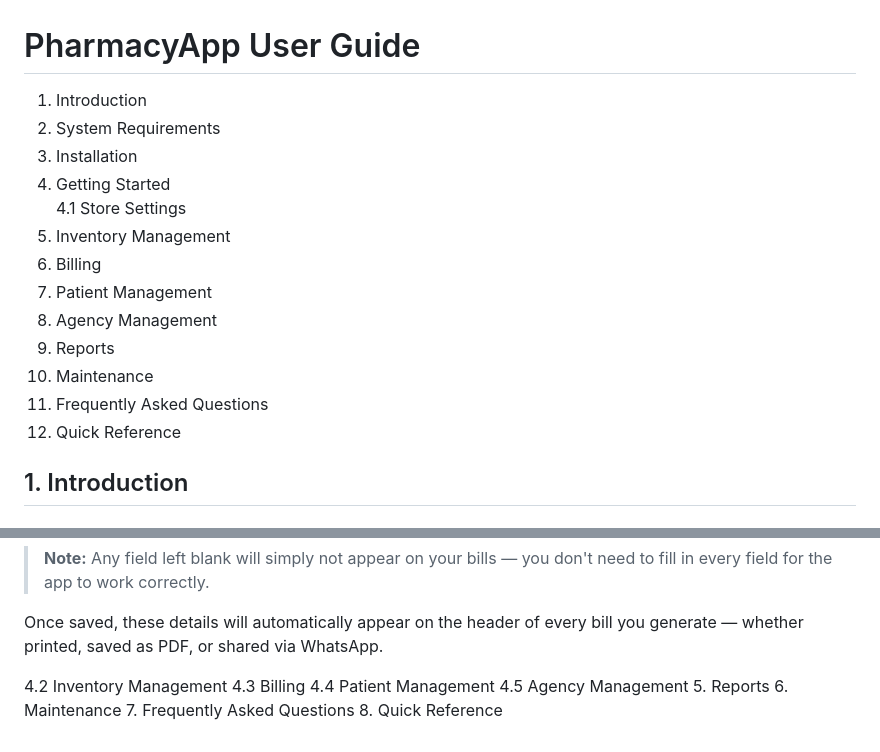
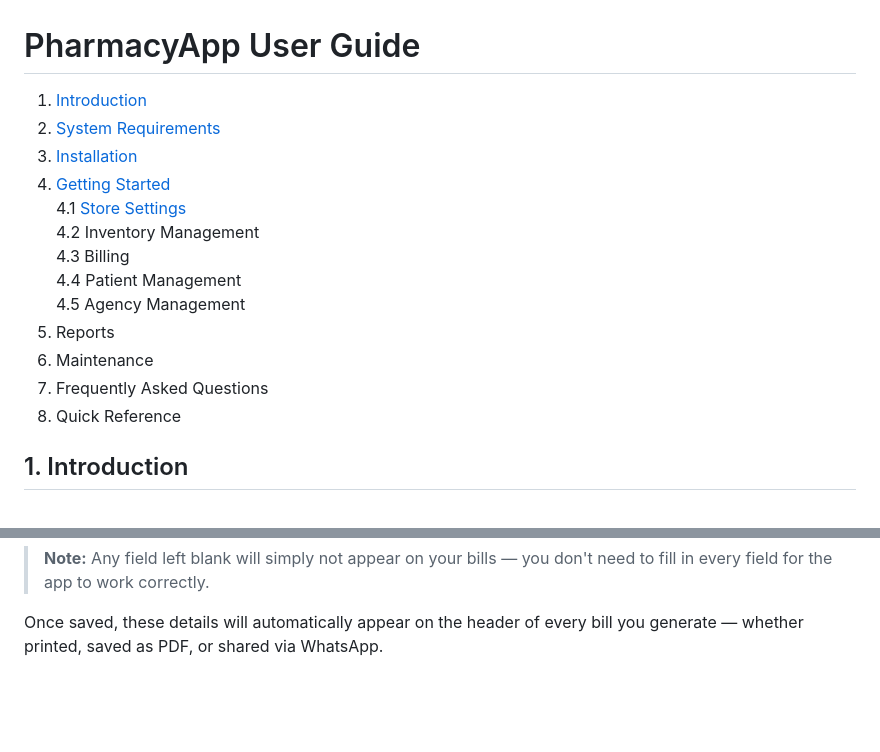
Before and after one commit to Suryaeshwaran/pharmacy_app, a Markdown page: docs/UserGuide.md, 2 parts joined by grey strips. Rendered like a GitHub page; blank space fills up the shorter version.

Commit message:
added links on TOC to chapters on docs/UserGuide.md

```diff
--- a/docs/UserGuide.md
+++ b/docs/UserGuide.md
@@ -1,18 +1,18 @@
 # PharmacyApp User Guide
 
-1. Introduction
-2. System Requirements
-3. Installation
-4. Getting Started
-   4.1 Store Settings
-5. Inventory Management
-6. Billing
-7. Patient Management
-8. Agency Management
-9. Reports
-10. Maintenance
-11. Frequently Asked Questions
-12. Quick Reference
+1. [Introduction](#1-introduction)
+2. [System Requirements](#2-system-requirements)
+3. [Installation](#3-installation)
+4. [Getting Started](#4-getting-started)
+   4.1 [Store Settings](#41-store-settings)
+   4.2 Inventory Management
+   4.3 Billing
+   4.4 Patient Management
+   4.5 Agency Management
+5. Reports
+6. Maintenance
+7. Frequently Asked Questions
+8. Quick Reference
 
 ## 1. Introduction
 
@@ -130,12 +130,3 @@ Before creating your first bill, set up your pharmacy's details. These details a
 > **Note:** Any field left blank will simply not appear on your bills — you don't need to fill in every field for the app to work correctly.
 
 Once saved, these details will automatically appear on the header of every bill you generate — whether printed, saved as PDF, or shared via WhatsApp.
-
-4.2 Inventory Management
-4.3 Billing
-4.4 Patient Management
-4.5 Agency Management
-5. Reports
-6. Maintenance
-7. Frequently Asked Questions
-8. Quick Reference
```
